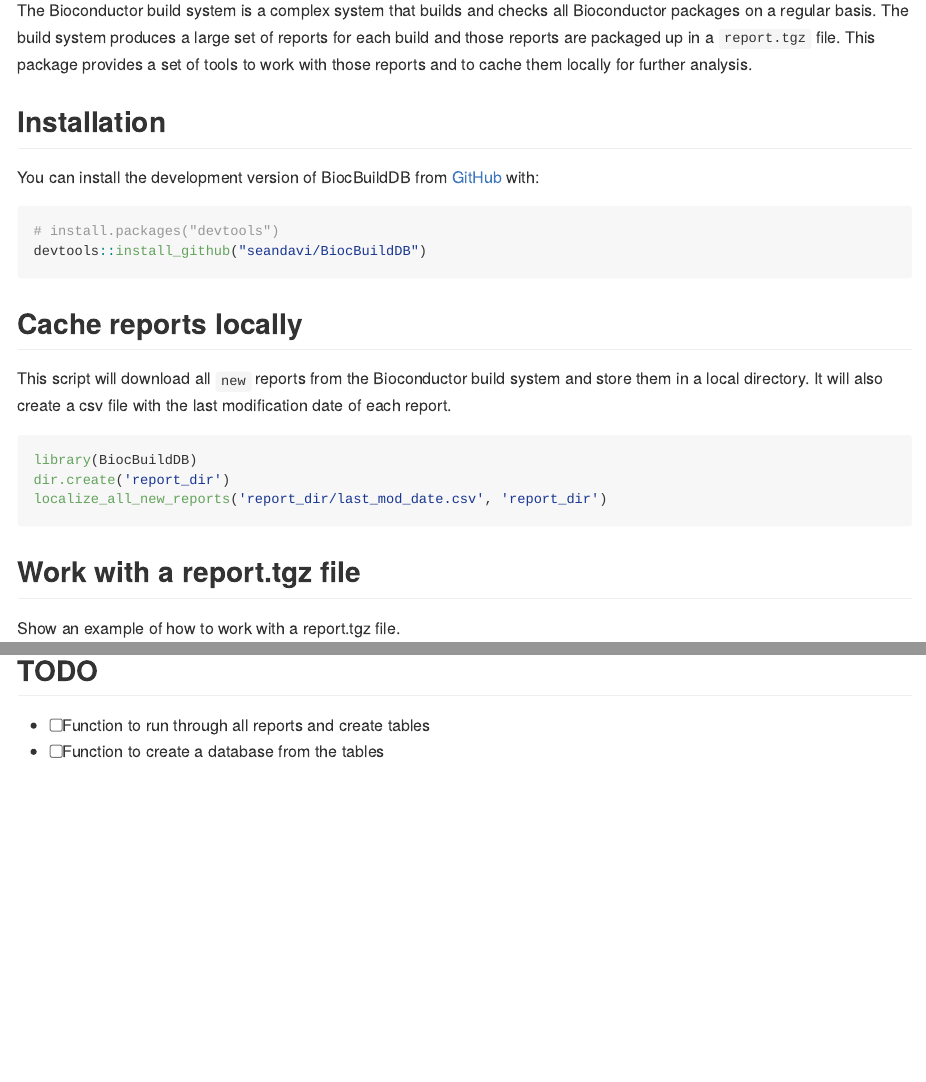
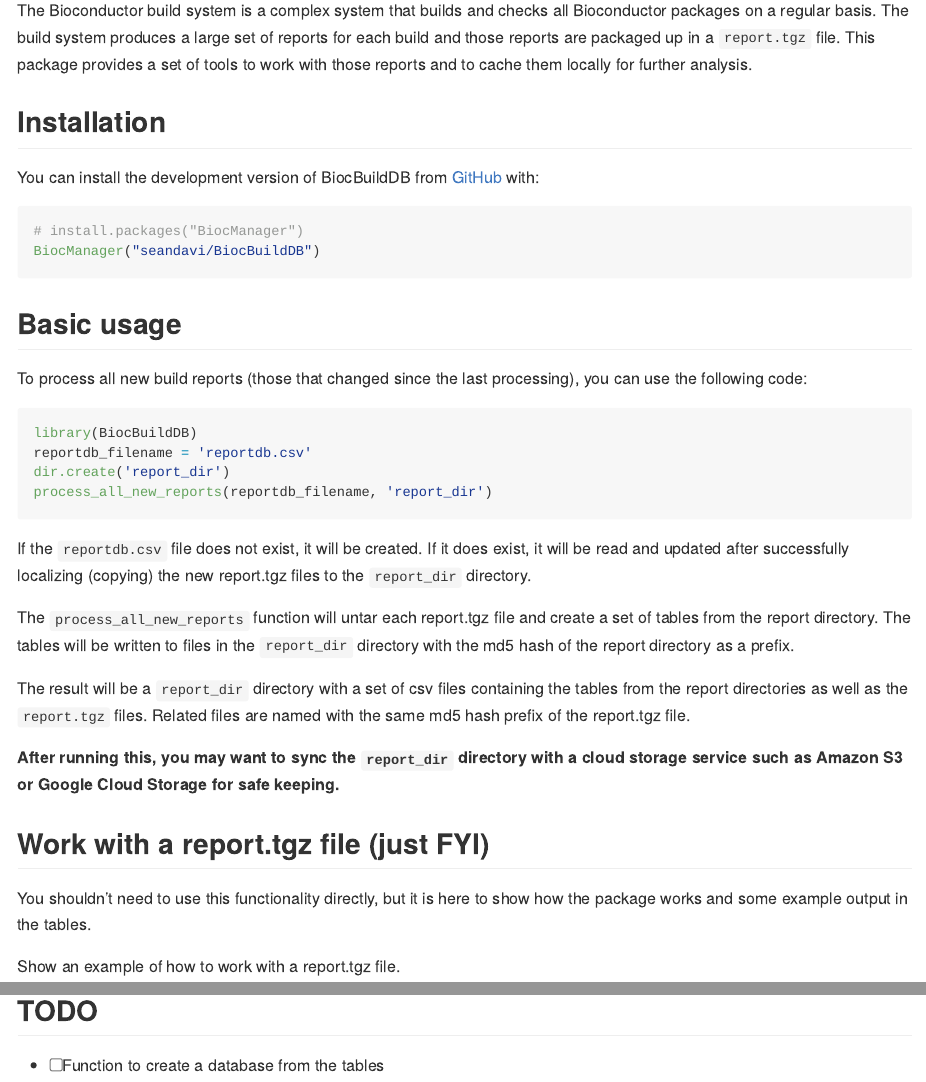
Before and after one commit to seandavi/BiocBuildDB, an R Markdown document (README.Rmd): the page in a window 1100 px wide, from 180 px down, and a second part further down, joined at a grey line. The pictures show the output file README.md that the author committed with the source, drawn offline in the style of GitHub.

Commit message:
add functionality to process all new reports fully

````diff
--- a/README.Rmd
+++ b/README.Rmd
@@ -32,23 +32,43 @@ those reports and to cache them locally for further analysis.
 You can install the development version of BiocBuildDB from [GitHub](https://github.com/) with:
 
 ``` r
-# install.packages("devtools")
-devtools::install_github("seandavi/BiocBuildDB")
+# install.packages("BiocManager")
+BiocManager("seandavi/BiocBuildDB")
 ```
 
-## Cache reports locally
+## Basic usage
 
-This script will download all `new` reports from the Bioconductor build
-system and store them in a local directory. It will also create a csv
-file with the last modification date of each report.
+To process all new build reports (those that changed since the last processing),
+you can use the following code:
 
 ```{r eval=FALSE}
 library(BiocBuildDB)
+reportdb_filename = 'reportdb.csv'
 dir.create('report_dir')
-localize_all_new_reports('report_dir/last_mod_date.csv', 'report_dir')
+process_all_new_reports(reportdb_filename, 'report_dir')
 ```
 
-## Work with a report.tgz file
+If the `reportdb.csv` file does not exist, it will be created. If it does exist,
+it will be read and updated after successfully localizing (copying) the
+new report.tgz files to the `report_dir` directory.
+
+The `process_all_new_reports` function will untar each report.tgz file and
+create a set of tables from the report directory. The tables will be written
+to files in the `report_dir` directory with the md5 hash of the report directory
+as a prefix.
+
+The result will be a `report_dir` directory with a set of csv files containing
+the tables from the report directories as well as the `report.tgz` files.
+Related files are named with the same md5 hash prefix of the report.tgz file.
+
+**After running this, you may want to sync the `report_dir` directory with a cloud
+storage service such as Amazon S3 or Google Cloud Storage for safe keeping.**
+
+
+## Work with a report.tgz file (just FYI)
+
+You shouldn't need to use this functionality directly, but it is here
+to show how the package works and some example output in the tables.
 
 Show an example of how to work with a report.tgz file.
 
@@ -81,5 +101,4 @@ hist(as.numeric(summary_df$endedat - summary_df$startedat))
 
 ## TODO
 
-- [ ] Function to run through all reports and create tables
 - [ ] Function to create a database from the tables
````
Also changed, not shown: R/builddb.R (+13 -1 lines), R/pipeline.R (added, +61 -0 lines), README.md, docs/pkgdown.yml, 12 other files.
